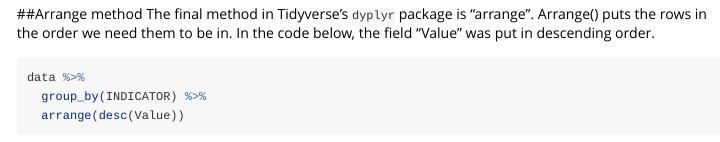
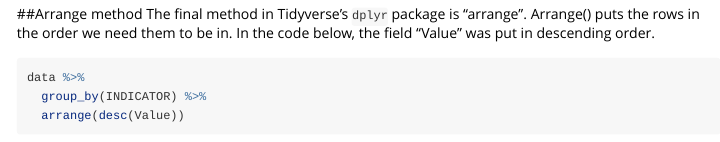
Before and after one commit to andrewbowen19/FALL2022TIDYVERSE, an R Markdown document (Tidyverse-create.Rmd): the page in a window 1100 px wide, from 1540 px down. Rendered offline with R 4.5, knitr and Pandoc, with nearby package versions; some code elsewhere in the file could not run offline; long lines of code are wrapped.

Commit message:
Update Tidyverse-create.Rmd

````diff
--- a/Tidyverse-create.Rmd
+++ b/Tidyverse-create.Rmd
@@ -67,7 +67,7 @@
 ```
 
 ##Arrange method
-The final method in Tidyverse's `dyplyr` package is "arrange". Arrange() puts the rows in the order we need them to be in. In the code below, the field "Value" was put in descending order.
+The final method in Tidyverse's `dplyr` package is "arrange". Arrange() puts the rows in the order we need them to be in. In the code below, the field "Value" was put in descending order.
 ```{r}
 data %>%
   group_by(INDICATOR) %>%
````
